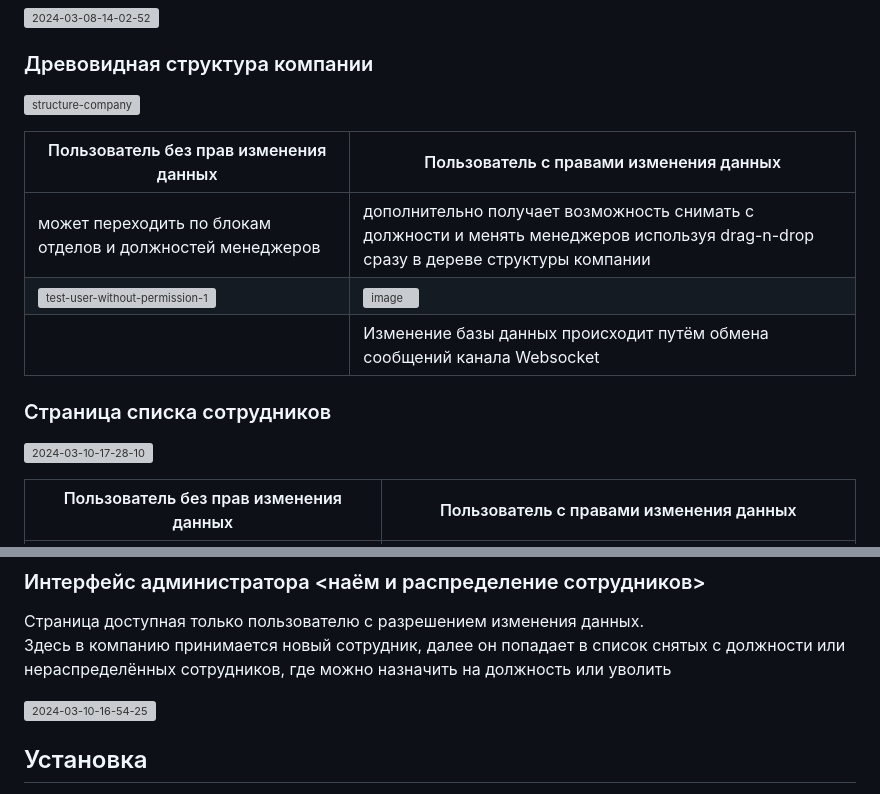
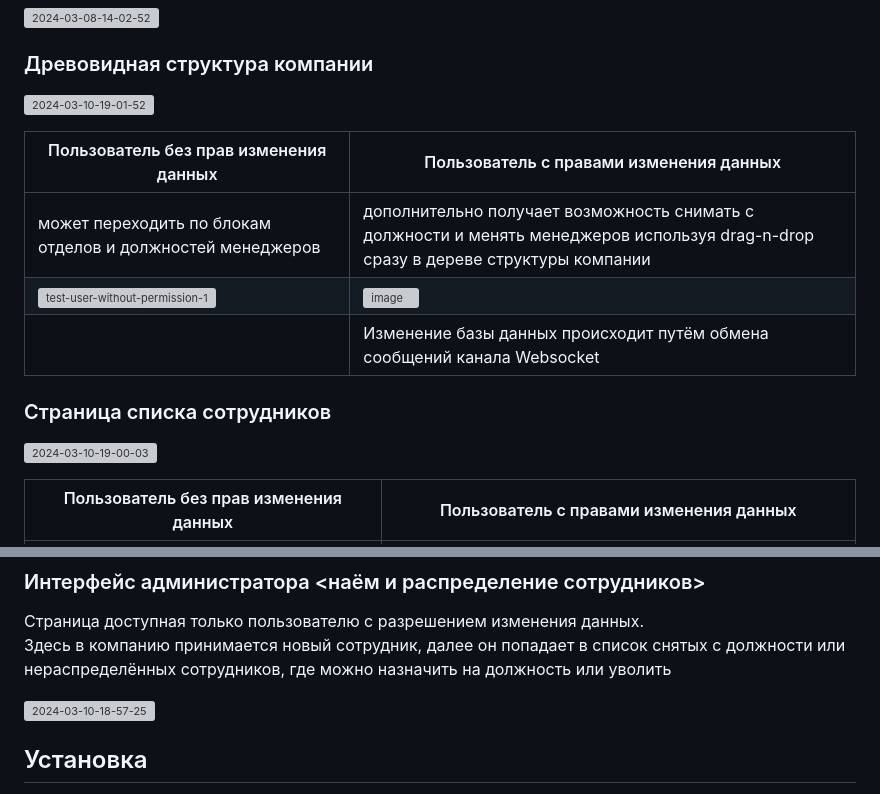
Before and after one commit to SwedL/industrial-company, a Markdown page: README.md, 2 parts joined by grey strips. Drawn GitHub-style; grey boxes are pictures that could not be loaded.

```diff
--- a/README.md
+++ b/README.md
@@ -24,7 +24,7 @@
 
 ### Древовидная структура компании
 
-<a href="https://ibb.co/s90HzLp"><img src="https://i.ibb.co/qYt5VbL/2024-03-08-14-14-05.png" alt="structure-company" border="0"></a>
+<a href="https://ibb.co/vhSWD9r"><img src="https://i.ibb.co/bFkV7ty/2024-03-10-19-01-52.png" alt="2024-03-10-19-01-52" border="0"></a>
 
 <table>
    <thead>
@@ -61,7 +61,7 @@
 </table>
 
 ### Страница списка сотрудников
-<a href="https://ibb.co/4jdYh3X"><img src="https://i.ibb.co/NLSmcbJ/2024-03-10-17-28-10.png" alt="2024-03-10-17-28-10" border="0"></a>
+<a href="https://ibb.co/Sm2sKTC"><img src="https://i.ibb.co/T0ZvHX3/2024-03-10-19-00-03.png" alt="2024-03-10-19-00-03" border="0"></a>
 <table>
    <thead>
    <tr>
@@ -102,7 +102,7 @@
 Здесь в компанию принимается новый сотрудник, далее он попадает в список снятых с должности или нераспределённых сотрудников, где можно назначить на должность или уволить
 
 
-<a href="https://ibb.co/DL9YWgw"><img src="https://i.ibb.co/3kpvdYS/2024-03-10-16-54-25.png" alt="2024-03-10-16-54-25" border="0"></a>
+<a href="https://ibb.co/mSLCRCX"><img src="https://i.ibb.co/7bwJSJR/2024-03-10-18-57-25.png" alt="2024-03-10-18-57-25" border="0"></a>
 
 
 
```
